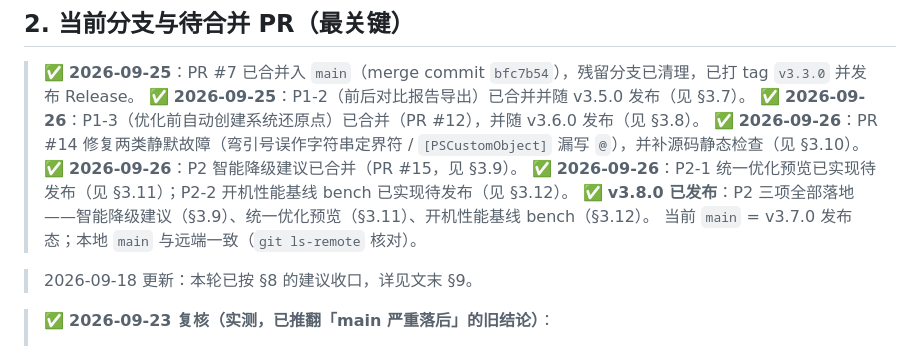
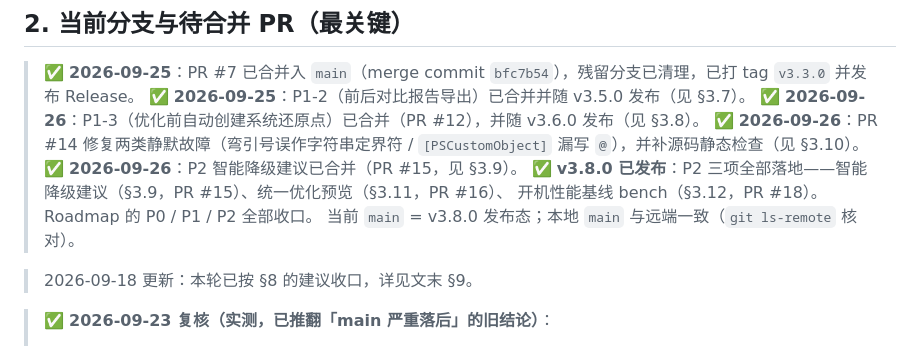
Before and after one commit to cpufreestyle/win-optimizer, a Markdown page: docs/HANDOFF.md, the part around the change. Drawn GitHub-style.

Commit message:
docs(handoff): §2 状态行更新为 v3.8.0 发布态（Roadmap 全部收口）

```diff
--- a/docs/HANDOFF.md
+++ b/docs/HANDOFF.md
@@ -21,9 +21,9 @@
 > ✅ **2026-09-26**：P1-3（优化前自动创建系统还原点）已合并（PR #12），并随 v3.6.0 发布（见 §3.8）。
 > ✅ **2026-09-26**：PR #14 修复两类静默故障（弯引号误作字符串定界符 / `[PSCustomObject]` 漏写 `@`），并补源码静态检查（见 §3.10）。
 > ✅ **2026-09-26**：P2 智能降级建议已合并（PR #15，见 §3.9）。
-> ✅ **2026-09-26**：P2-1 统一优化预览已实现待发布（见 §3.11）；P2-2 开机性能基线 bench 已实现待发布（见 §3.12）。
-> ✅ **v3.8.0 已发布**：P2 三项全部落地——智能降级建议（§3.9）、统一优化预览（§3.11）、开机性能基线 bench（§3.12）。
-> 当前 `main` = v3.7.0 发布态；本地 `main` 与远端一致（`git ls-remote` 核对）。
+> ✅ **v3.8.0 已发布**：P2 三项全部落地——智能降级建议（§3.9，PR #15）、统一优化预览（§3.11，PR #16）、
+> 开机性能基线 bench（§3.12，PR #18）。Roadmap 的 P0 / P1 / P2 全部收口。
+> 当前 `main` = v3.8.0 发布态；本地 `main` 与远端一致（`git ls-remote` 核对）。
 
 > 2026-09-18 更新：本轮已按 §8 的建议收口，详见文末 §9。
 
```
